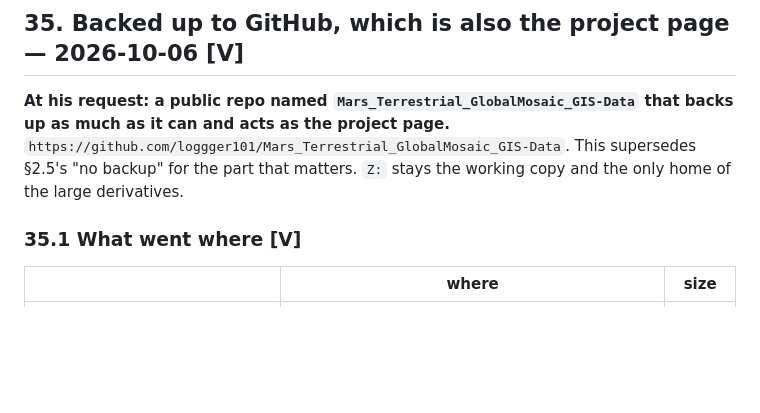
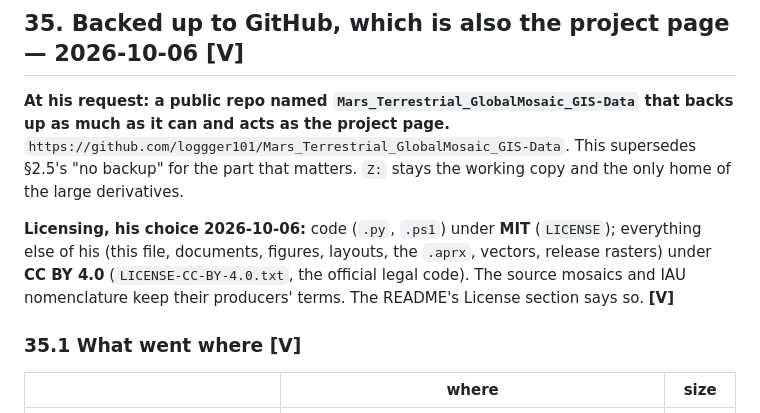
Before and after one commit to loggger101/Mars_Terrestrial_GlobalMosaic_GIS-Data, a Markdown page: Mars Remote Sensing Project/PROJECT-KNOWLEDGE.md, the part around the change. Rendered like a GitHub page; blank space fills up the shorter version.

Commit message:
KB §35: record the licensing

```diff
--- a/Mars Remote Sensing Project/PROJECT-KNOWLEDGE.md
+++ b/Mars Remote Sensing Project/PROJECT-KNOWLEDGE.md
@@ -3239,6 +3239,11 @@ much as it can and acts as the project page.** `https://github.com/loggger101/Ma
 This supersedes §2.5's "no backup" for the part that matters. `Z:` stays the working copy and the
 only home of the large derivatives.
 
+**Licensing, his choice 2026-10-06:** code (`.py`, `.ps1`) under **MIT** (`LICENSE`); everything else
+of his (this file, documents, figures, layouts, the `.aprx`, vectors, release rasters) under
+**CC BY 4.0** (`LICENSE-CC-BY-4.0.txt`, the official legal code). The source mosaics and IAU
+nomenclature keep their producers' terms. The README's License section says so. **[V]**
+
 ### 35.1 What went where **[V]**
 
 | | where | size |
```
